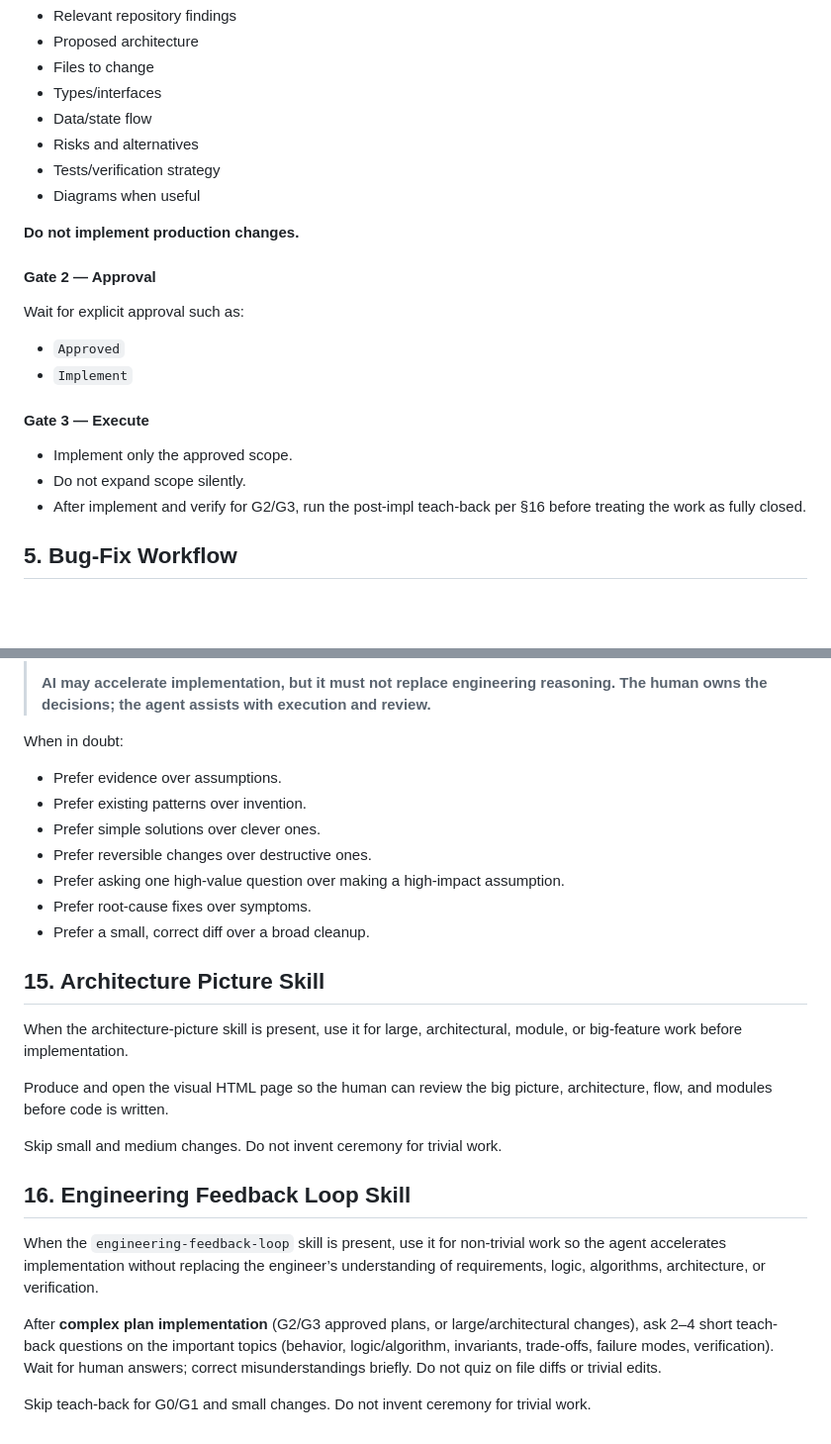
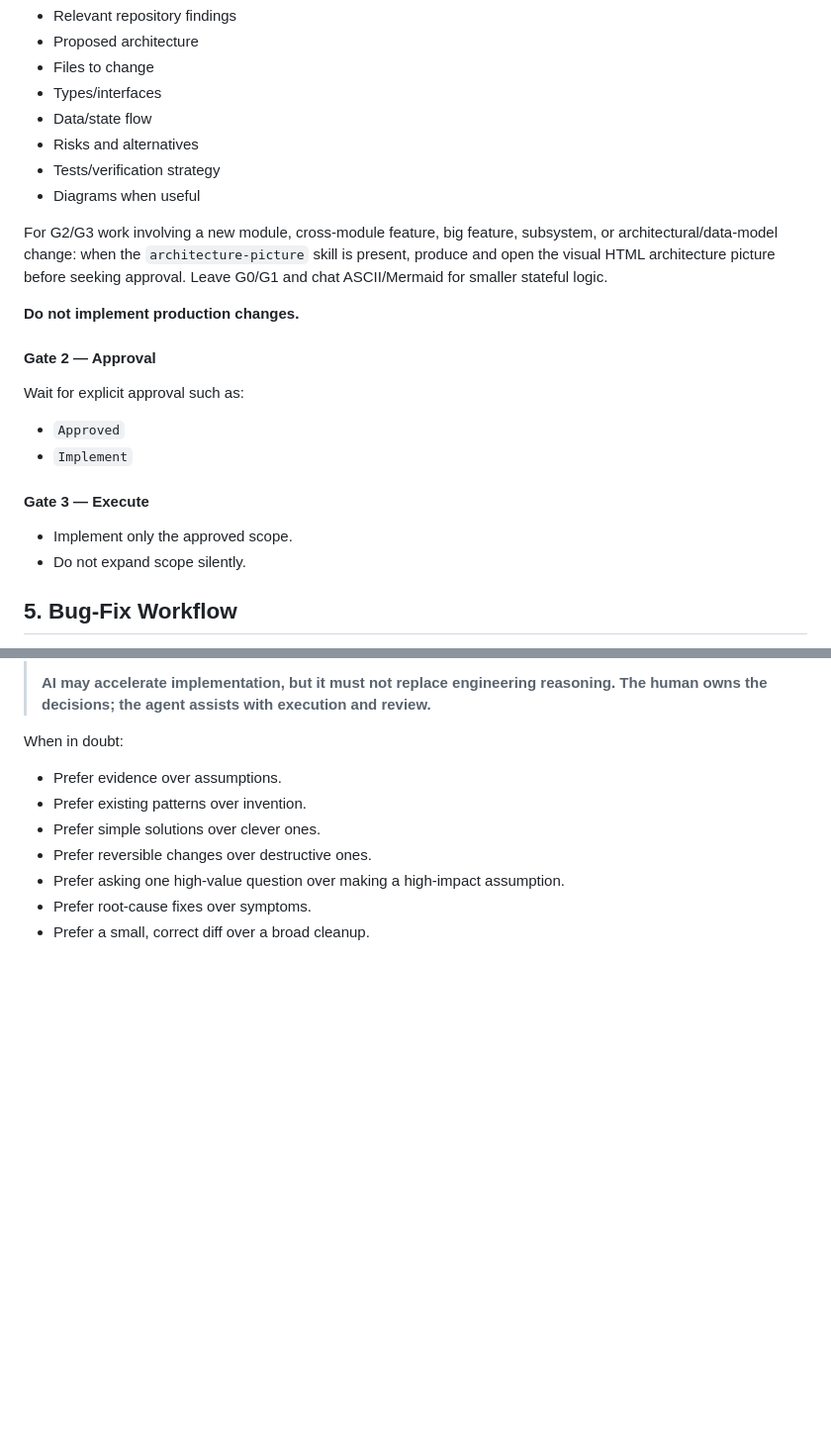
Before and after one commit to razvantomegea/agents-workflows, a Markdown page: AGENTS.md, 2 parts joined by grey strips. Shown at 99% size. Drawn GitHub-style; blank space fills up the shorter version.

```diff
--- a/AGENTS.md
+++ b/AGENTS.md
@@ -215,6 +213,12 @@ Include:
 - Tests/verification strategy
 - Diagrams when useful
 
+For G2/G3 work involving a new module, cross-module feature, big feature,
+subsystem, or architectural/data-model change: when the
+`architecture-picture` skill is present, produce and open the visual HTML
+architecture picture before seeking approval. Leave G0/G1 and chat
+ASCII/Mermaid for smaller stateful logic.
+
 **Do not implement production changes.**
 
 #### Gate 2 — Approval
@@ -228,7 +232,6 @@ Wait for explicit approval such as:
 
 - Implement only the approved scope.
 - Do not expand scope silently.
-- After implement and verify for G2/G3, run the post-impl teach-back per §16 before treating the work as fully closed.
 
 ## 5. Bug-Fix Workflow
 
@@ -483,19 +500,3 @@ When in doubt:
 - Prefer asking one high-value question over making a high-impact assumption.
 - Prefer root-cause fixes over symptoms.
 - Prefer a small, correct diff over a broad cleanup.
-
-## 15. Architecture Picture Skill
-
-When the architecture-picture skill is present, use it for large, architectural, module, or big-feature work before implementation.
-
-Produce and open the visual HTML page so the human can review the big picture, architecture, flow, and modules before code is written.
-
-Skip small and medium changes. Do not invent ceremony for trivial work.
-
-## 16. Engineering Feedback Loop Skill
-
-When the `engineering-feedback-loop` skill is present, use it for non-trivial work so the agent accelerates implementation without replacing the engineer’s understanding of requirements, logic, algorithms, architecture, or verification.
-
-After **complex plan implementation** (G2/G3 approved plans, or large/architectural changes), ask 2–4 short teach-back questions on the important topics (behavior, logic/algorithm, invariants, trade-offs, failure modes, verification). Wait for human answers; correct misunderstandings briefly. Do not quiz on file diffs or trivial edits.
-
-Skip teach-back for G0/G1 and small changes. Do not invent ceremony for trivial work.
```
Also changed, not shown: other parts of AGENTS.md (+24 -12 lines), 1 other file.
